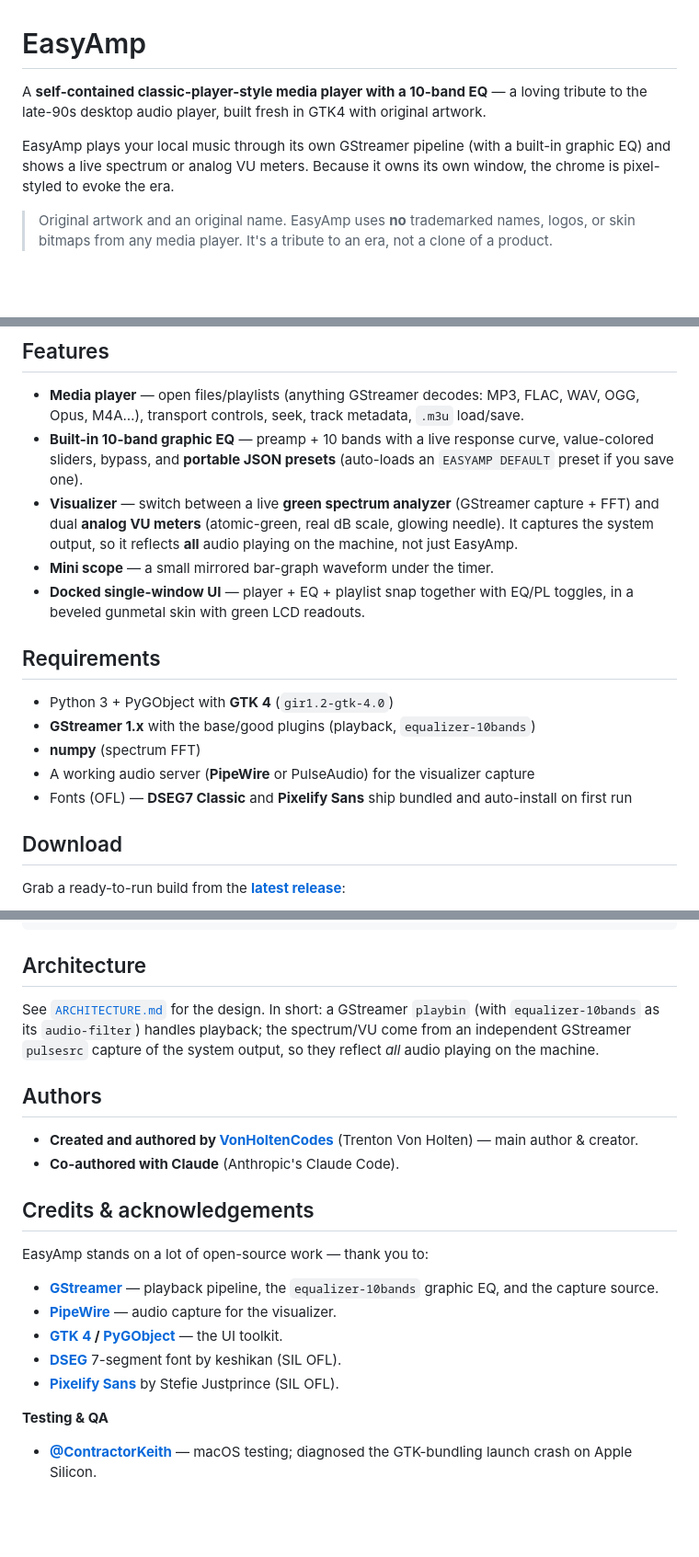
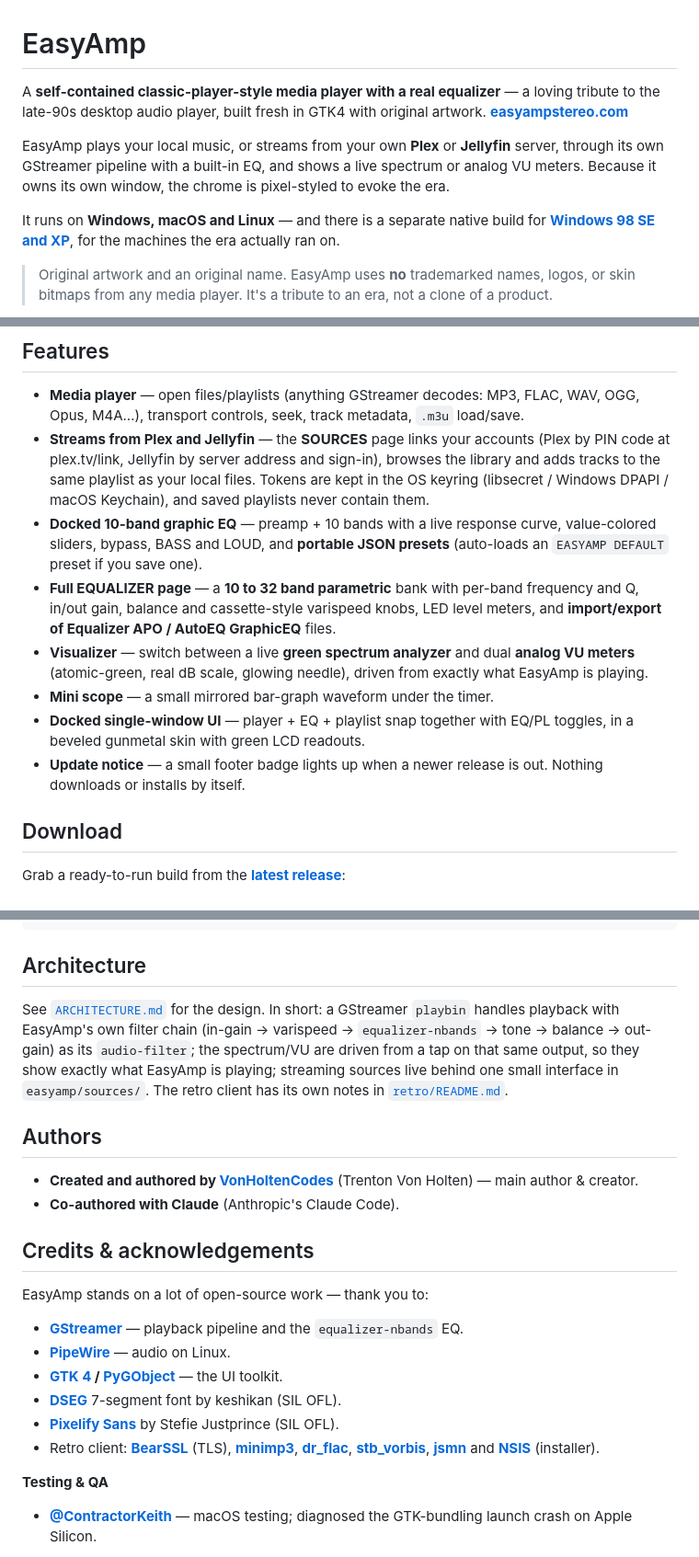
Before and after one commit to VonHoltenCodes/EasyAmp, a Markdown page: README.md, 3 parts joined by grey strips. Shown at 92% size. Rendered like a GitHub page; blank space fills up the shorter version.

Commit message:
README: catch up with the app — streaming, the full EQ page, the retro edition
The README still described the 0.4-era player. Adds Plex/Jellyfin streaming,
the 10-32 band parametric EQUALIZER page with Equalizer APO / AutoEQ
import-export, the update notice, and a section for the Windows 98 SE / XP
client with a screenshot from real hardware. The visualizer is driven from the
player's own output tap, not a capture of the system output, so that claim and
the matching Architecture paragraph are corrected. Requirements move below
Download and say they only apply when running from source.

Co-Authored-By: Claude Opus 5 (1M context) <noreply@anthropic.com>

```diff
--- a/README.md
+++ b/README.md
@@ -1,8 +1,10 @@
 # EasyAmp
 
-A **self-contained classic-player-style media player with a 10-band EQ** — a loving tribute to the late-90s desktop audio player, built fresh in GTK4 with original artwork.
+A **self-contained classic-player-style media player with a real equalizer** — a loving tribute to the late-90s desktop audio player, built fresh in GTK4 with original artwork. **[easyampstereo.com](https://easyampstereo.com)**
 
-EasyAmp plays your local music through its own GStreamer pipeline (with a built-in graphic EQ) and shows a live spectrum or analog VU meters. Because it owns its own window, the chrome is pixel-styled to evoke the era.
+EasyAmp plays your local music, or streams from your own **Plex** or **Jellyfin** server, through its own GStreamer pipeline with a built-in EQ, and shows a live spectrum or analog VU meters. Because it owns its own window, the chrome is pixel-styled to evoke the era.
+
+It runs on **Windows, macOS and Linux** — and there is a separate native build for **[Windows 98 SE and XP](#easyamp-retro--windows-98-se-and-xp)**, for the machines the era actually ran on.
 
 > Original artwork and an original name. EasyAmp uses **no** trademarked names, logos, or skin bitmaps from any media player. It's a tribute to an era, not a clone of a product.
 
@@ -13,18 +15,13 @@ EasyAmp plays your local music through its own GStreamer pipeline (with a built-
 ## Features
 
 - **Media player** — open files/playlists (anything GStreamer decodes: MP3, FLAC, WAV, OGG, Opus, M4A…), transport controls, seek, track metadata, `.m3u` load/save.
-- **Built-in 10-band graphic EQ** — preamp + 10 bands with a live response curve, value-colored sliders, bypass, and **portable JSON presets** (auto-loads an `EASYAMP DEFAULT` preset if you save one).
-- **Visualizer** — switch between a live **green spectrum analyzer** (GStreamer capture + FFT) and dual **analog VU meters** (atomic-green, real dB scale, glowing needle). It captures the system output, so it reflects **all** audio playing on the machine, not just EasyAmp.
+- **Streams from Plex and Jellyfin** — the **SOURCES** page links your accounts (Plex by PIN code at plex.tv/link, Jellyfin by server address and sign-in), browses the library and adds tracks to the same playlist as your local files. Tokens are kept in the OS keyring (libsecret / Windows DPAPI / macOS Keychain), and saved playlists never contain them.
+- **Docked 10-band graphic EQ** — preamp + 10 bands with a live response curve, value-colored sliders, bypass, BASS and LOUD, and **portable JSON presets** (auto-loads an `EASYAMP DEFAULT` preset if you save one).
+- **Full EQUALIZER page** — a **10 to 32 band parametric** bank with per-band frequency and Q, in/out gain, balance and cassette-style varispeed knobs, LED level meters, and **import/export of Equalizer APO / AutoEQ GraphicEQ** files.
+- **Visualizer** — switch between a live **green spectrum analyzer** and dual **analog VU meters** (atomic-green, real dB scale, glowing needle), driven from exactly what EasyAmp is playing.
 - **Mini scope** — a small mirrored bar-graph waveform under the timer.
 - **Docked single-window UI** — player + EQ + playlist snap together with EQ/PL toggles, in a beveled gunmetal skin with green LCD readouts.
-
-## Requirements
-
-- Python 3 + PyGObject with **GTK 4** (`gir1.2-gtk-4.0`)
-- **GStreamer 1.x** with the base/good plugins (playback, `equalizer-10bands`)
-- **numpy** (spectrum FFT)
-- A working audio server (**PipeWire** or PulseAudio) for the visualizer capture
-- Fonts (OFL) — **DSEG7 Classic** and **Pixelify Sans** ship bundled and auto-install on first run
+- **Update notice** — a small footer badge lights up when a newer release is out. Nothing downloads or installs by itself.
 
 ## Download
 
@@ -62,7 +84,7 @@ python3 -m easyamp
 
 ## Architecture
 
-See [`ARCHITECTURE.md`](ARCHITECTURE.md) for the design. In short: a GStreamer `playbin` (with `equalizer-10bands` as its `audio-filter`) handles playback; the spectrum/VU come from an independent GStreamer `pulsesrc` capture of the system output, so they reflect *all* audio playing on the machine.
+See [`ARCHITECTURE.md`](ARCHITECTURE.md) for the design. In short: a GStreamer `playbin` handles playback with EasyAmp's own filter chain (in-gain → varispeed → `equalizer-nbands` → tone → balance → out-gain) as its `audio-filter`; the spectrum/VU are driven from a tap on that same output, so they show exactly what EasyAmp is playing; streaming sources live behind one small interface in `easyamp/sources/`. The retro client has its own notes in [`retro/README.md`](retro/README.md).
 
 ## Authors
 
@@ -73,11 +95,12 @@ See [`ARCHITECTURE.md`](ARCHITECTURE.md) for the design. In short: a GStreamer `
 
 EasyAmp stands on a lot of open-source work — thank you to:
 
-- **[GStreamer](https://gstreamer.freedesktop.org/)** — playback pipeline, the `equalizer-10bands` graphic EQ, and the capture source.
-- **[PipeWire](https://pipewire.org/)** — audio capture for the visualizer.
+- **[GStreamer](https://gstreamer.freedesktop.org/)** — playback pipeline and the `equalizer-nbands` EQ.
+- **[PipeWire](https://pipewire.org/)** — audio on Linux.
 - **[GTK 4](https://www.gtk.org/) / [PyGObject](https://pygobject.gnome.org/)** — the UI toolkit.
 - **[DSEG](https://github.com/keshikan/DSEG)** 7-segment font by keshikan (SIL OFL).
 - **[Pixelify Sans](https://fonts.google.com/specimen/Pixelify+Sans)** by Stefie Justprince (SIL OFL).
+- Retro client: **[BearSSL](https://bearssl.org/)** (TLS), **[minimp3](https://github.com/lieff/minimp3)**, **[dr_flac](https://github.com/mackron/dr_libs)**, **[stb_vorbis](https://github.com/nothings/stb)**, **[jsmn](https://github.com/zserge/jsmn)** and **[NSIS](https://nsis.sourceforge.io/)** (installer).
 
 **Testing & QA**
 
```
Also changed, not shown: other parts of README.md (+25 -0 lines), retro/docs/win98-hardware.png (added).
